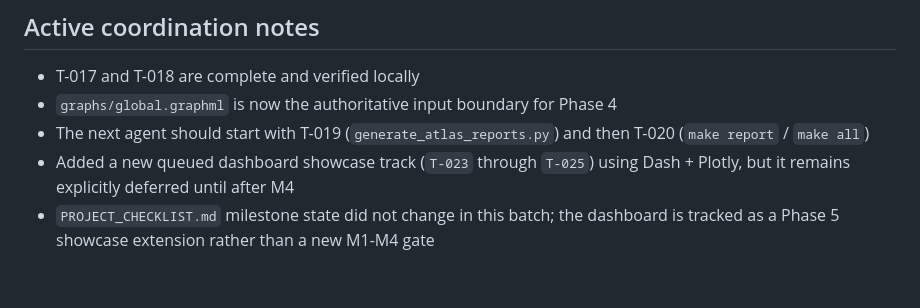
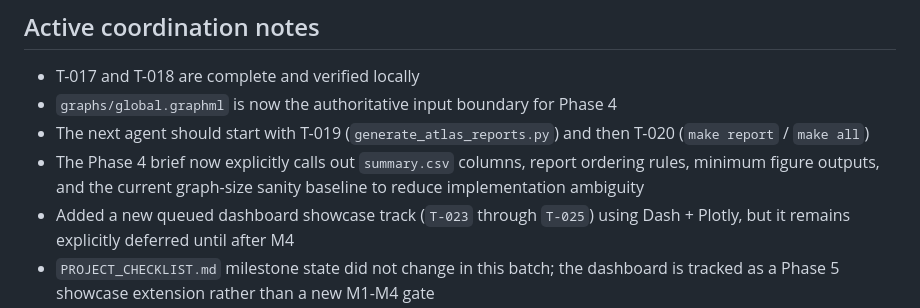
Before and after one commit to Mojo4Sho1/CSE6392_Project_AI-Supply-Chain-Risk-Atlas, a Markdown page: docs/handoff/CURRENT_STATUS.md, the part around the change. GitHub-like rendering; blank space fills up the shorter version.

```diff
--- a/docs/handoff/CURRENT_STATUS.md
+++ b/docs/handoff/CURRENT_STATUS.md
@@ -45,6 +45,7 @@ Phase 3 is complete. The project is ready to start Phase 4 reporting from `graph
 - T-017 and T-018 are complete and verified locally
 - `graphs/global.graphml` is now the authoritative input boundary for Phase 4
 - The next agent should start with T-019 (`generate_atlas_reports.py`) and then T-020 (`make report` / `make all`)
+- The Phase 4 brief now explicitly calls out `summary.csv` columns, report ordering rules, minimum figure outputs, and the current graph-size sanity baseline to reduce implementation ambiguity
 - Added a new queued dashboard showcase track (`T-023` through `T-025`) using Dash + Plotly, but it remains explicitly deferred until after M4
 - `PROJECT_CHECKLIST.md` milestone state did not change in this batch; the dashboard is tracked as a Phase 5 showcase extension rather than a new M1-M4 gate
 
```
Also changed, not shown: docs/handoff/NEXT_TASK.md (+20 -2 lines), docs/specs/artifact-schemas.md (+26 -0 lines).
